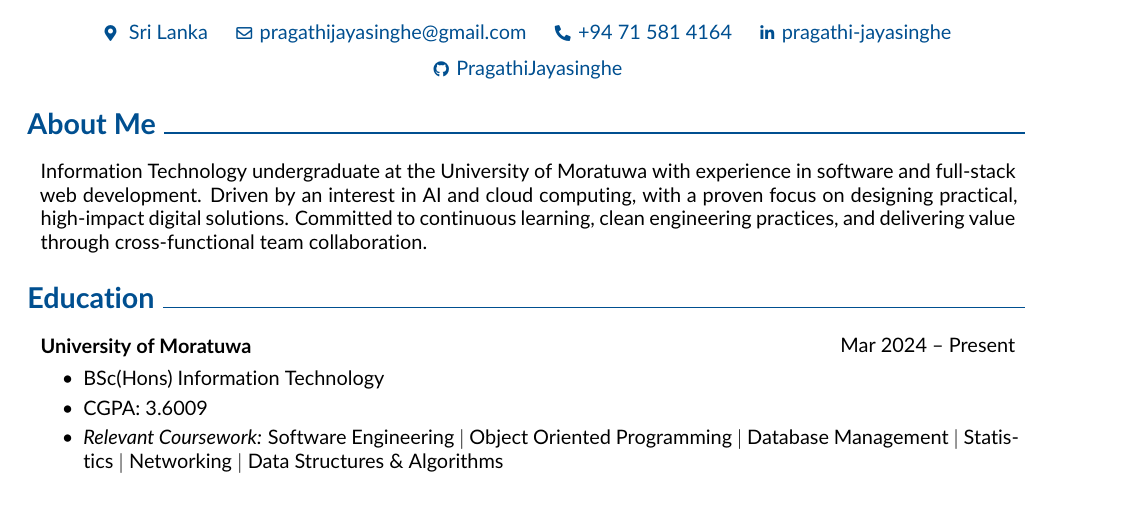
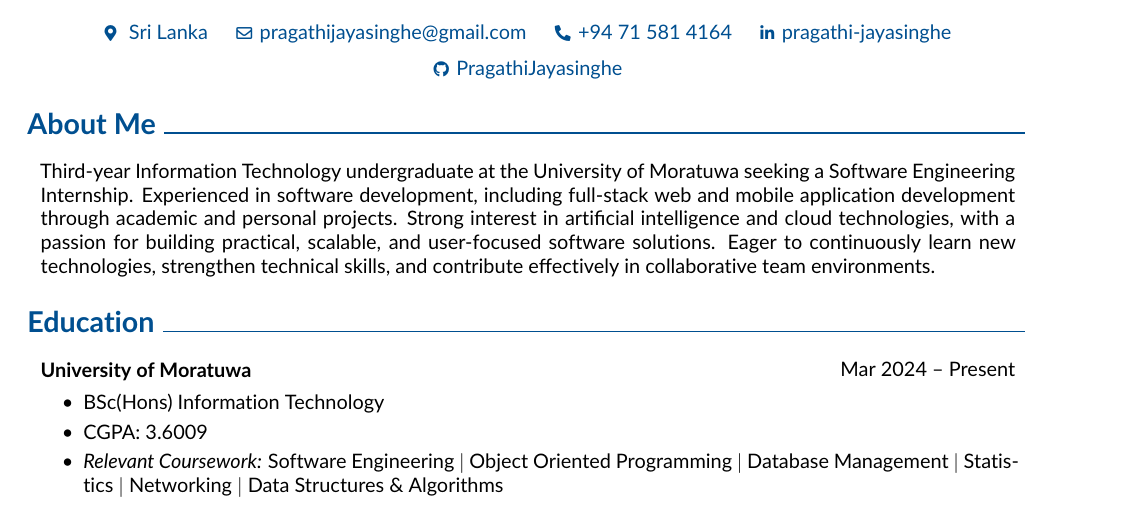
Before and after one commit to PragathiJayasinghe/my-cv, a LaTeX document (main.tex): part of page 1 of 2, cut so that both start at the same text. Compiled offline with pdfLaTeX.

Commit message:
Update cv

```diff
--- a/main.tex
+++ b/main.tex
@@ -196,7 +196,7 @@ urlcolor=primaryColor
 	\section{About Me}
 
 	\begin{onecolentry}
-		Information Technology undergraduate at the University of Moratuwa with experience in software and full-stack web development. Driven by an interest in AI and cloud computing, with a proven focus on designing practical, high-impact digital solutions. Committed to continuous learning, clean engineering practices, and delivering value through cross-functional team collaboration.
+		Third-year Information Technology undergraduate at the University of Moratuwa seeking a Software Engineering Internship. Experienced in software development, including full-stack web and mobile application development through academic and personal projects. Strong interest in artificial intelligence and cloud technologies, with a passion for building practical, scalable, and user-focused software solutions. Eager to continuously learn new technologies, strengthen technical skills, and contribute effectively in collaborative team environments.
 	\end{onecolentry}
 
 
```
